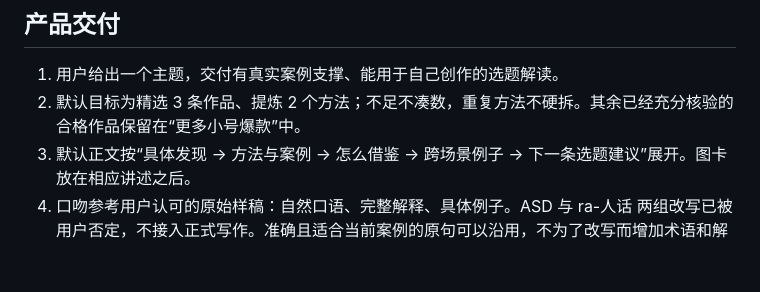
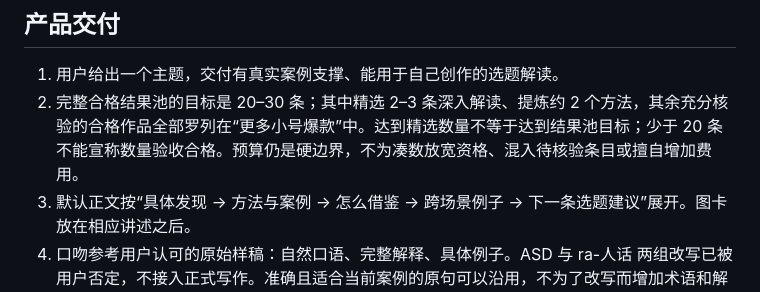
Before and after one commit to guasi18587278913/douyin-breakout-finder, a Markdown page: AGENTS.md, the part around the change. Drawn GitHub-style; blank space fills up the shorter version.

Commit message:
Clarify the full result pool target separately from featured cases

```diff
--- a/AGENTS.md
+++ b/AGENTS.md
@@ -5,7 +5,7 @@
 ## 产品交付
 
 1. 用户给出一个主题，交付有真实案例支撑、能用于自己创作的选题解读。
-2. 默认目标为精选 3 条作品、提炼 2 个方法；不足不凑数，重复方法不硬拆。其余已经充分核验的合格作品保留在“更多小号爆款”中。
+2. 完整合格结果池的目标是 20–30 条；其中精选 2–3 条深入解读、提炼约 2 个方法，其余充分核验的合格作品全部罗列在“更多小号爆款”中。达到精选数量不等于达到结果池目标；少于 20 条不能宣称数量验收合格。预算仍是硬边界，不为凑数放宽资格、混入待核验条目或擅自增加费用。
 3. 默认正文按“具体发现 → 方法与案例 → 怎么借鉴 → 跨场景例子 → 下一条选题建议”展开。图卡放在相应讲述之后。
 4. 口吻参考用户认可的原始样稿：自然口语、完整解释、具体例子。ASD 与 ra-人话 两组改写已被用户否定，不接入正式写作。准确且适合当前案例的原句可以沿用，不为了改写而增加术语和解释。禁止社群问候、主持式开场、空泛研究腔和任务通知摘要。
 5. 报告完成后在当前标签直接打开正文，不再经过作品概览中间页；报告顶部提供“新研究”，中断时保留进度与重试入口。
```
